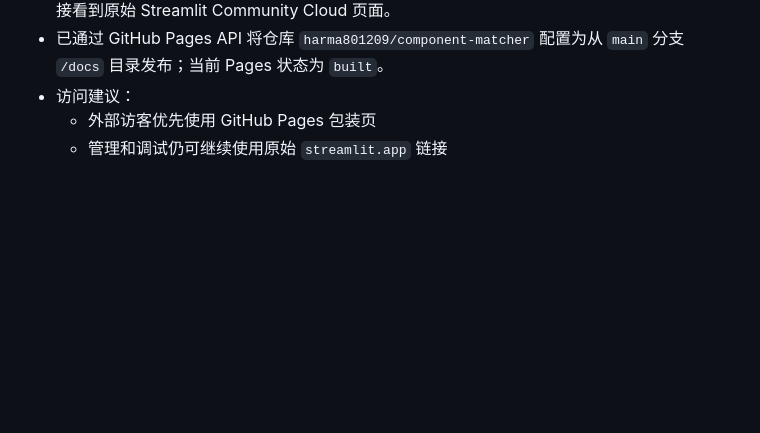
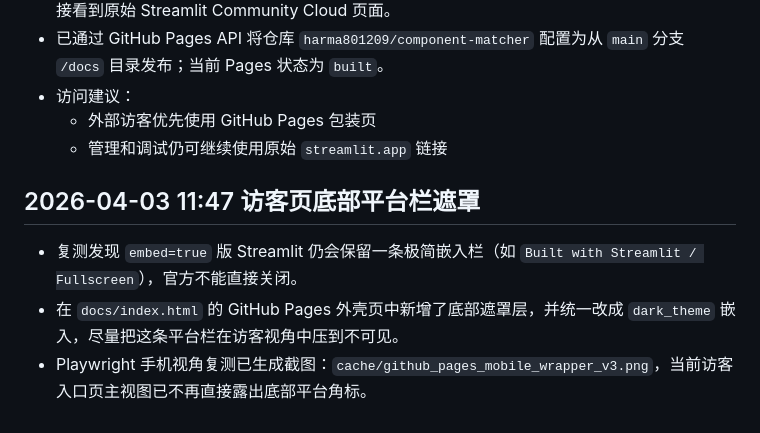
Before and after one commit to harma801209/component-matcher, a Markdown page: operation_log.md, the part around the change. GitHub-like rendering; blank space fills up the shorter version.

Commit message:
Log visitor wrapper polish

```diff
--- a/operation_log.md
+++ b/operation_log.md
@@ -898,3 +898,8 @@
 - 访问建议：
   - 外部访客优先使用 GitHub Pages 包装页
   - 管理和调试仍可继续使用原始 `streamlit.app` 链接
+
+## 2026-04-03 11:47 访客页底部平台栏遮罩
+- 复测发现 `embed=true` 版 Streamlit 仍会保留一条极简嵌入栏（如 `Built with Streamlit / Fullscreen`），官方不能直接关闭。
+- 在 `docs/index.html` 的 GitHub Pages 外壳页中新增了底部遮罩层，并统一改成 `dark_theme` 嵌入，尽量把这条平台栏在访客视角中压到不可见。
+- Playwright 手机视角复测已生成截图：`cache/github_pages_mobile_wrapper_v3.png`，当前访客入口页主视图已不再直接露出底部平台角标。
```
